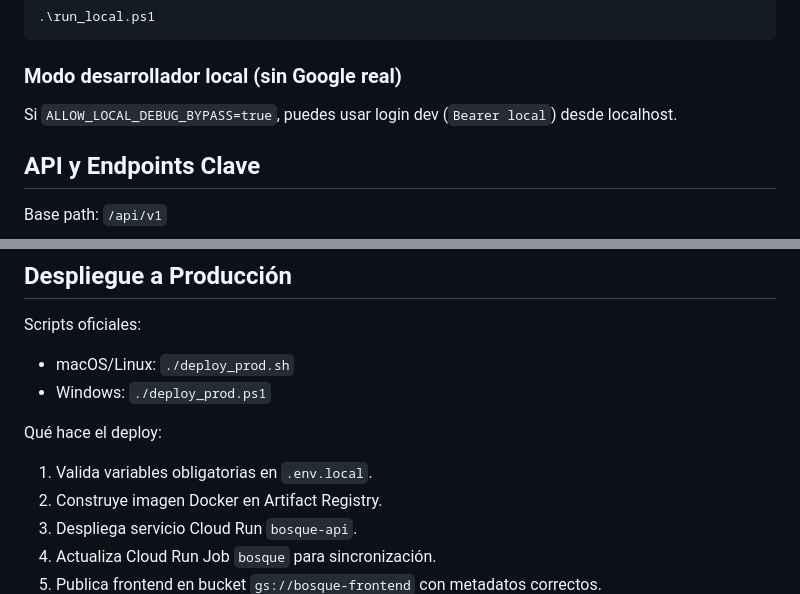
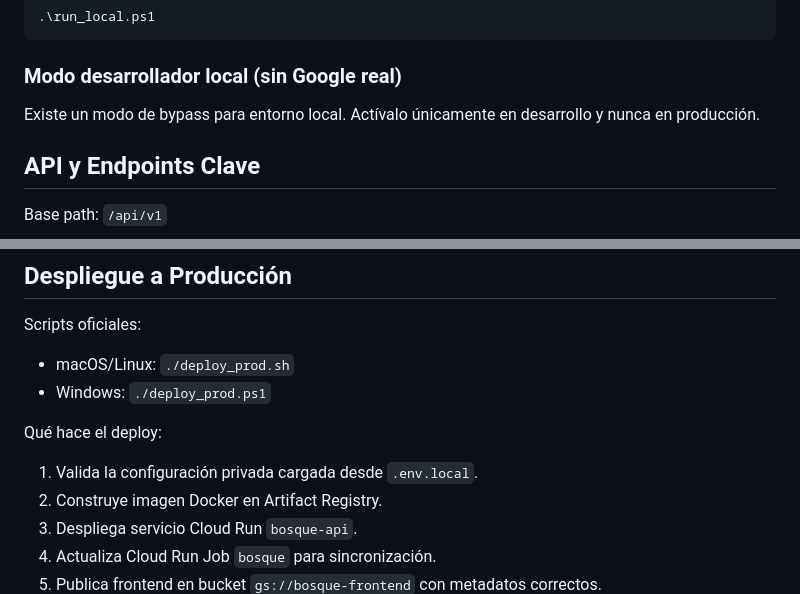
Before and after one commit to thylmh/Guadua, a Markdown page: README.md, 2 parts joined by grey strips. GitHub-like rendering.

```diff
--- a/README.md
+++ b/README.md
@@ -165,7 +150,7 @@ pip install -r requirements.txt
 
 ### Modo desarrollador local (sin Google real)
 
-Si `ALLOW_LOCAL_DEBUG_BYPASS=true`, puedes usar login dev (`Bearer local`) desde localhost.
+Existe un modo de bypass para entorno local. Actívalo únicamente en desarrollo y nunca en producción.
 
 ## API y Endpoints Clave
 
@@ -232,7 +217,7 @@ Scripts oficiales:
 
 Qué hace el deploy:
 
-1. Valida variables obligatorias en `.env.local`.
+1. Valida la configuración privada cargada desde `.env.local`.
 2. Construye imagen Docker en Artifact Registry.
 3. Despliega servicio Cloud Run `bosque-api`.
 4. Actualiza Cloud Run Job `bosque` para sincronización.
```
Also changed, not shown: other parts of README.md (+12 -27 lines).
